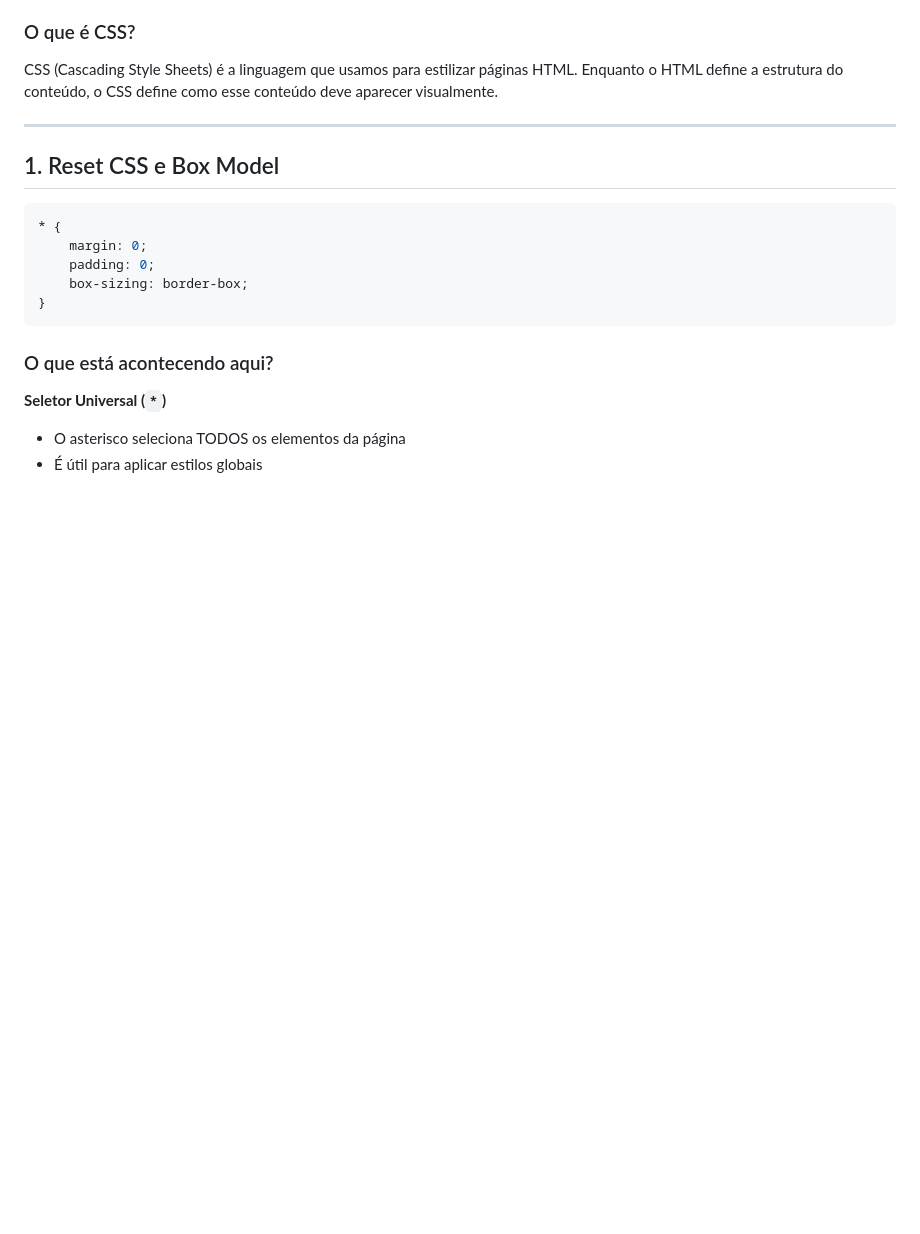
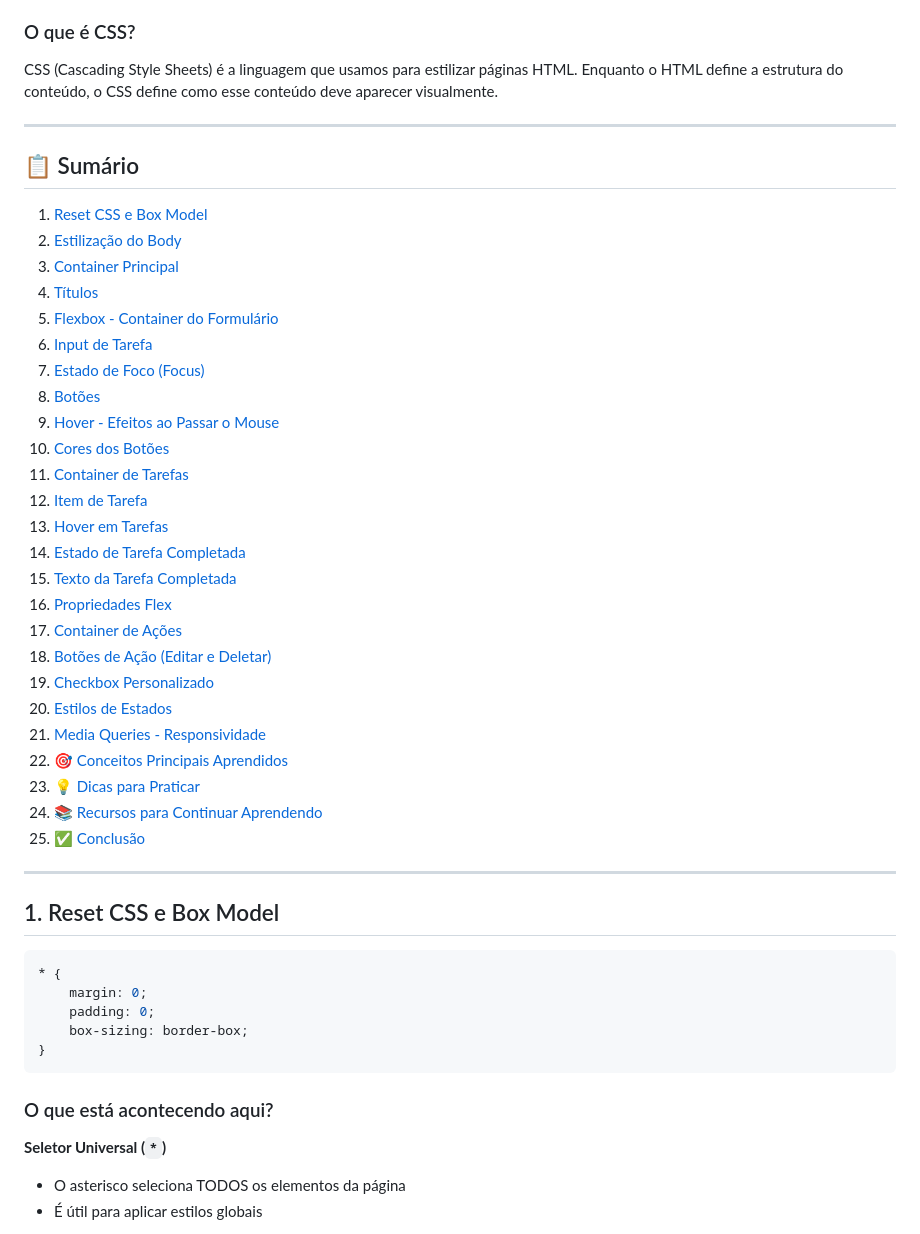
Before and after one commit to leonardo-minora/edtech-consumindo-api, a Markdown page: css.md, the part around the change. Rendered like a GitHub page; blank space fills up the shorter version.

Commit message:
Add table of contents (sumário) to css.md tutorial
Co-authored-by: leonardo-minora <947801+leonardo-minora@users.noreply.github.com>

```diff
--- a/css.md
+++ b/css.md
@@ -7,6 +7,36 @@ Bem-vindo ao tutorial de CSS3! Este guia foi criado para explicar os conceitos d
 ### O que é CSS?
 
 CSS (Cascading Style Sheets) é a linguagem que usamos para estilizar páginas HTML. Enquanto o HTML define a estrutura do conteúdo, o CSS define como esse conteúdo deve aparecer visualmente.
+
+---
+
+## 📋 Sumário
+
+1. [Reset CSS e Box Model](#1-reset-css-e-box-model)
+2. [Estilização do Body](#2-estilização-do-body)
+3. [Container Principal](#3-container-principal)
+4. [Títulos](#4-títulos)
+5. [Flexbox - Container do Formulário](#5-flexbox---container-do-formulário)
+6. [Input de Tarefa](#6-input-de-tarefa)
+7. [Estado de Foco (Focus)](#7-estado-de-foco-focus)
+8. [Botões](#8-botões)
+9. [Hover - Efeitos ao Passar o Mouse](#9-hover---efeitos-ao-passar-o-mouse)
+10. [Cores dos Botões](#10-cores-dos-botões)
+11. [Container de Tarefas](#11-container-de-tarefas)
+12. [Item de Tarefa](#12-item-de-tarefa)
+13. [Hover em Tarefas](#13-hover-em-tarefas)
+14. [Estado de Tarefa Completada](#14-estado-de-tarefa-completada)
+15. [Texto da Tarefa Completada](#15-texto-da-tarefa-completada)
+16. [Propriedades Flex](#16-propriedades-flex)
+17. [Container de Ações](#17-container-de-ações)
+18. [Botões de Ação (Editar e Deletar)](#18-botões-de-ação-editar-e-deletar)
+19. [Checkbox Personalizado](#19-checkbox-personalizado)
+20. [Estilos de Estados](#20-estilos-de-estados)
+21. [Media Queries - Responsividade](#21-media-queries---responsividade)
+22. [🎯 Conceitos Principais Aprendidos](#-conceitos-principais-aprendidos)
+23. [💡 Dicas para Praticar](#-dicas-para-praticar)
+24. [📚 Recursos para Continuar Aprendendo](#-recursos-para-continuar-aprendendo)
+25. [✅ Conclusão](#-conclusão)
 
 ---
 
```
